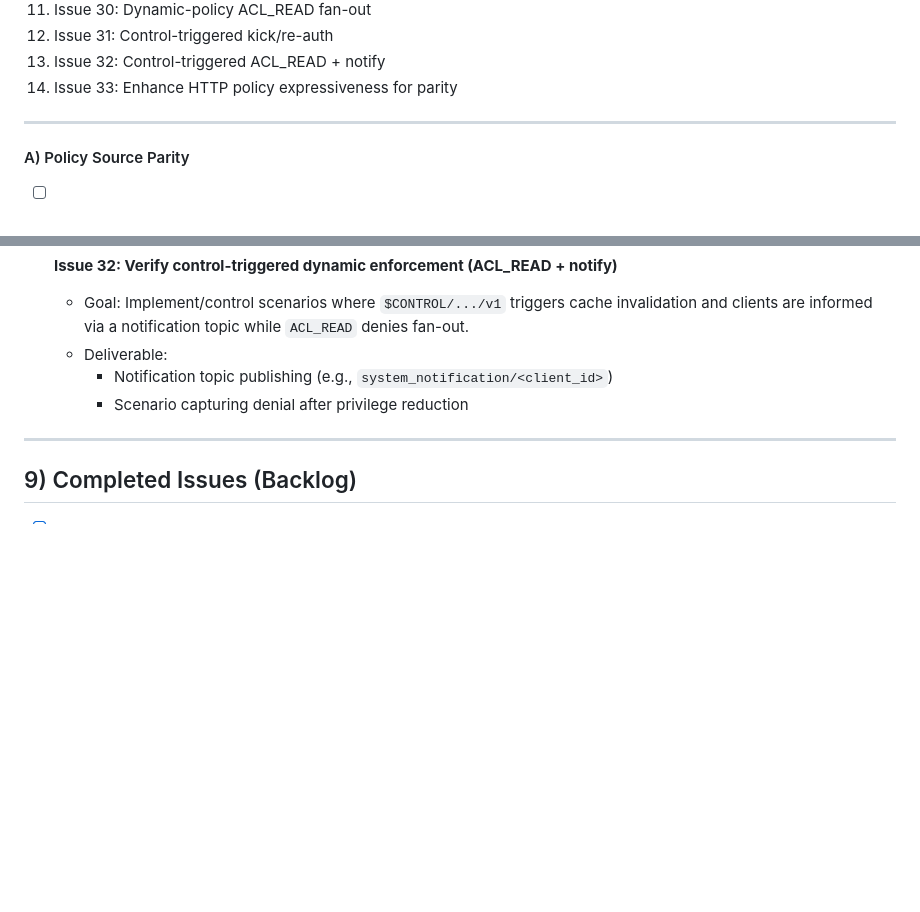
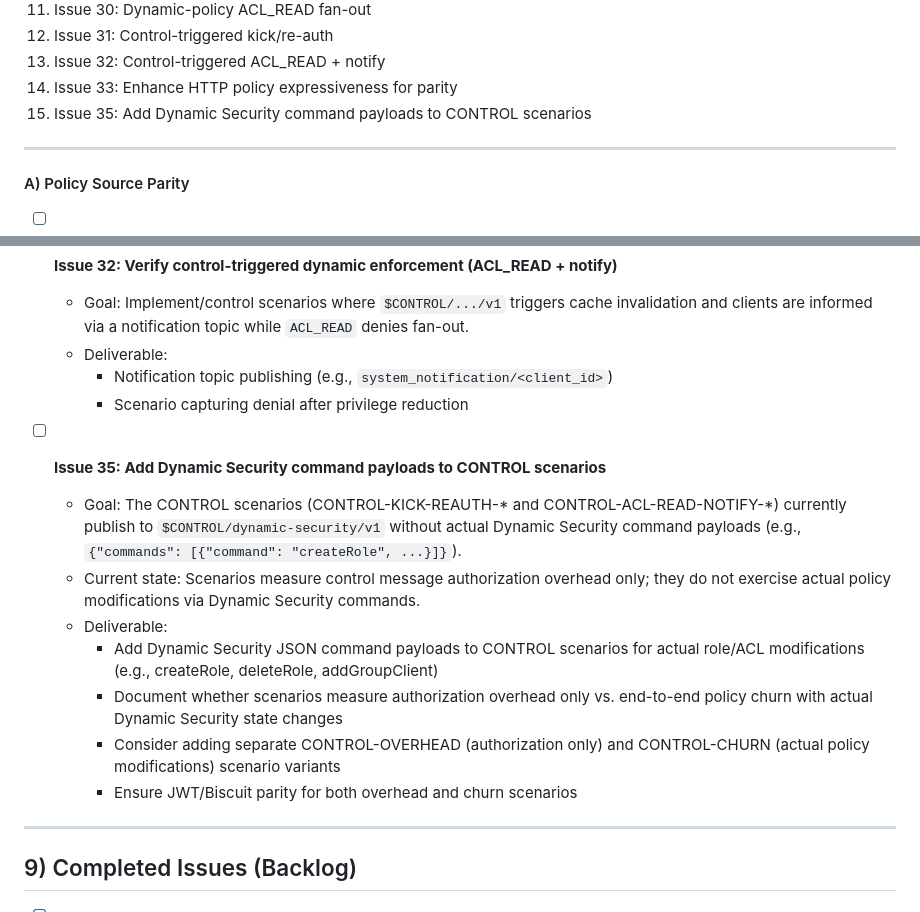
Before and after one commit to thehouseisonfire/TCC, a Markdown page: PROGRESS.md, 2 parts joined by grey strips. Drawn GitHub-style; blank space fills up the shorter version.

Commit message:
add new Issue

```diff
--- a/PROGRESS.md
+++ b/PROGRESS.md
@@ -347,6 +347,7 @@ machine and record the first results/known issues).
 12. Issue 31: Control-triggered kick/re-auth
 13. Issue 32: Control-triggered ACL_READ + notify
 14. Issue 33: Enhance HTTP policy expressiveness for parity
+15. Issue 35: Add Dynamic Security command payloads to CONTROL scenarios
 
 ---
 
@@ -652,6 +653,21 @@ machine and record the first results/known issues).
     - Notification topic publishing (e.g., `system_notification/<client_id>`)
     - Scenario capturing denial after privilege reduction
 
+- [ ] **Issue 35: Add Dynamic Security command payloads to CONTROL scenarios**
+  - Goal: The CONTROL scenarios (CONTROL-KICK-REAUTH-* and CONTROL-ACL-READ-NOTIFY-*)
+    currently publish to `$CONTROL/dynamic-security/v1` without actual Dynamic Security
+    command payloads (e.g., `{"commands": [{"command": "createRole", ...}]}`).
+  - Current state: Scenarios measure control message authorization overhead only;
+    they do not exercise actual policy modifications via Dynamic Security commands.
+  - Deliverable:
+    - Add Dynamic Security JSON command payloads to CONTROL scenarios for actual
+      role/ACL modifications (e.g., createRole, deleteRole, addGroupClient)
+    - Document whether scenarios measure authorization overhead only vs. end-to-end
+      policy churn with actual Dynamic Security state changes
+    - Consider adding separate CONTROL-OVERHEAD (authorization only) and
+      CONTROL-CHURN (actual policy modifications) scenario variants
+    - Ensure JWT/Biscuit parity for both overhead and churn scenarios
+
 ---
 
 ## 9) Completed Issues (Backlog)
```
